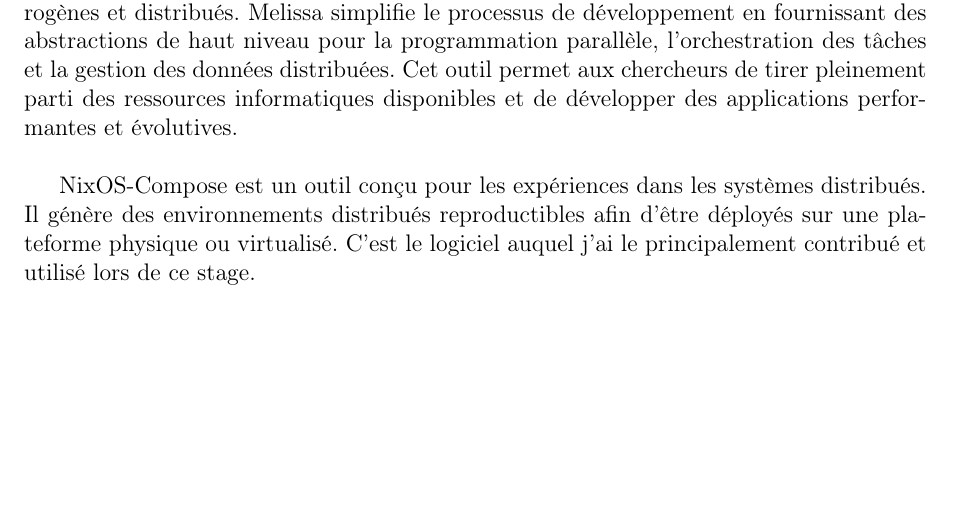
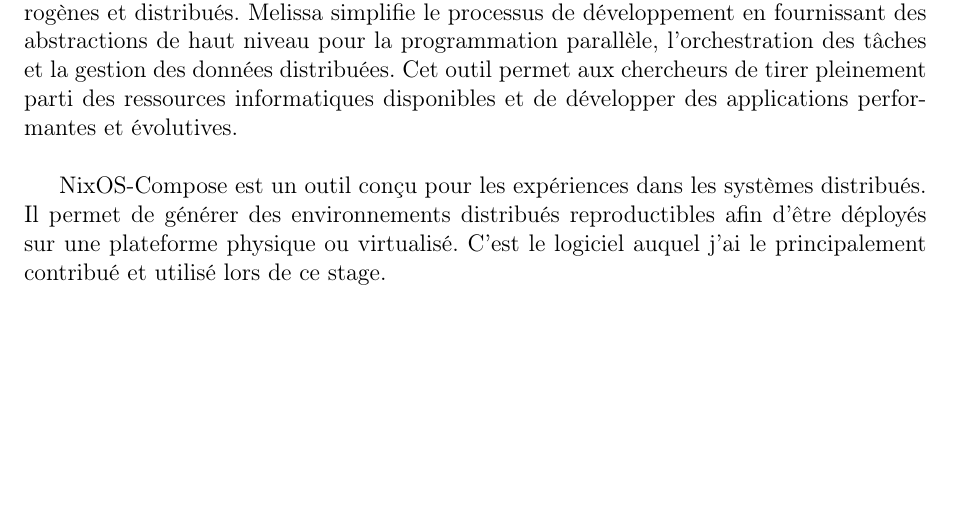
Before and after one commit to alexandreLITHAUD/Rapport-De-Stage-INFO4-LIG, a LaTeX document (main.tex): part of page 9 of 22, cut so that both start at the same text. Compiled offline with pdfLaTeX.

Commit message:
Correction

```diff
--- a/main.tex
+++ b/main.tex
@@ -567,10 +567,10 @@
 applications performantes et évolutives.\newline
 
 NixOS-Compose est un outil conçu pour les expériences dans les systèmes
-distribués. Il génère des environnements distribués reproductibles afin
-d'être déployés sur une plateforme physique ou virtualisé. C'est le
-logiciel auquel j'ai le principalement contribué et utilisé lors de ce
-stage.
+distribués. Il permet de générer des environnements distribués
+reproductibles afin d'être déployés sur une plateforme physique ou
+virtualisé. C'est le logiciel auquel j'ai le principalement contribué et
+utilisé lors de ce stage.
 
 \newpage
 
```
Also changed, not shown: main.md (+1 -1 lines), main.pdf, 2 other files.
